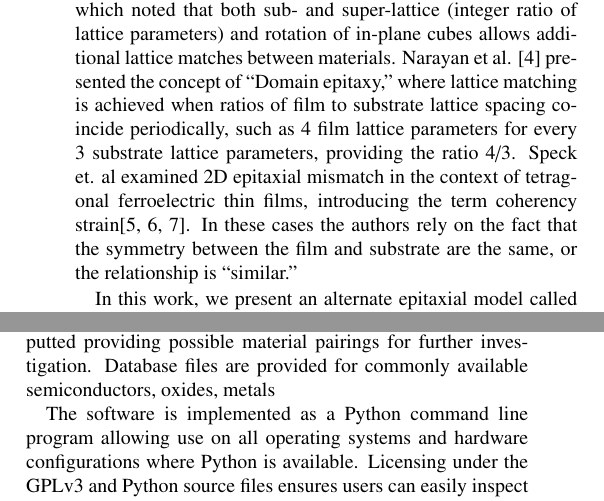
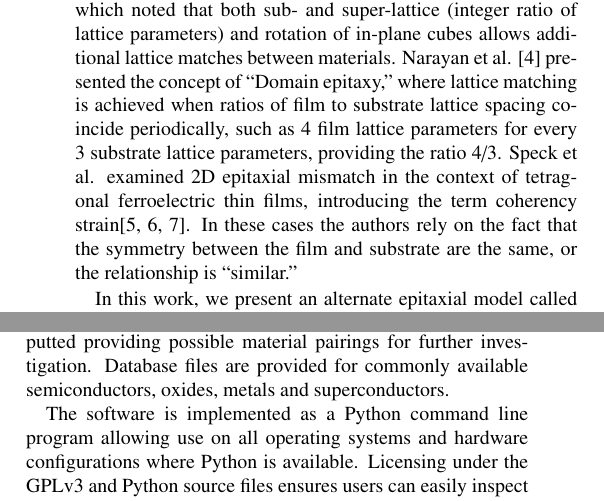
Before and after one commit to gdevenyi/lattice_matcher, a LaTeX paper (paper/lattice_matcher.tex): two parts of the columns of pages 1 and 2 of 5, joined at a grey line, cut so that both start at the same text. Compiled offline with pdfLaTeX.

Commit message:
Changes from style-check.rb

```diff
--- a/paper/lattice_matcher.tex
+++ b/paper/lattice_matcher.tex
@@ -107,7 +107,7 @@ The lattice match (or it’s compliment, mismatch) between two crystal is a cent
 \text{mismatch} = 1 - \frac{a_f}{a_s} \label{eqn:mismatch}
 \end{equation}
 
-There have been several extensions made to the basic ideas of epitaxial mismatch, Palmstrom et al. \cite{Palmstrom1995} presented a model which noted that both sub- and super-lattice (integer ratio of lattice parameters) and rotation of in-plane cubes allows additional lattice matches between materials. Narayan et al. \cite{Narayan2003} presented the concept of ``Domain epitaxy,'' where lattice matching is achieved when ratios of film to substrate lattice spacing coincide periodically, such as 4 film lattice parameters for every 3 substrate lattice parameters, providing the ratio 4/3. Speck et. al examined 2D epitaxial mismatch in the context of tetragonal ferroelectric thin films, introducing the term coherency strain\cite{Speck1995,Speck1994,Speck1994a}. In these cases the authors rely on the fact that the symmetry between the film and substrate are the same, or the relationship is “similar.”
+There have been several extensions made to the basic ideas of epitaxial mismatch, Palmstrom et al. \cite{Palmstrom1995} presented a model which noted that both sub- and super-lattice (integer ratio of lattice parameters) and rotation of in-plane cubes allows additional lattice matches between materials. Narayan et al. \cite{Narayan2003} presented the concept of ``Domain epitaxy,'' where lattice matching is achieved when ratios of film to substrate lattice spacing coincide periodically, such as 4 film lattice parameters for every 3 substrate lattice parameters, providing the ratio 4/3. Speck et al. examined 2D epitaxial mismatch in the context of tetragonal ferroelectric thin films, introducing the term coherency strain\cite{Speck1995,Speck1994,Speck1994a}. In these cases the authors rely on the fact that the symmetry between the film and substrate are the same, or the relationship is “similar.”
 
 In this work, we present an alternate epitaxial model called ``surface net matching.'' In this model of epitaxial matching, matches are expressed via the alignment of two dimensional nets projected onto the epitaxial interface. This allows for new types of epitaxial matches, as two dimensional projections of lattices can have different symmetries than the bulk, such as cubic crystals where (001) is 4-fold, (111) is 3-fold and (011) is 2-fold. Under this model, we derive and present several new lattice match conditions for cubic, tetragonal, and hexagonal material systems. Matching projected two dimensional nets reveals epitaxial matches between materials from different crystal systems that may have technological relevance. The ideas behind this model and software have been used to investigate a number of new heteroepitaxial growth systems \cite{Devenyi2009,Neretina2006,Neretina2008b}.
 
@@ -173,7 +173,7 @@ With the side lengths of each of the 2D surface nets now defined in terms of the
 In addition to the application of these lattice matching relationships to slices through bulk crystals, the surface net matching idea extends to the concept of surface reconstructions. There are numerous single crystals, particularly in the oxide family, which form surface reconstructions on their exposed faces through various combinations of annealing temperatures, atmospheres and surface crystal directions. These surface reconstructions are stable at temperatures below their formation temperature, and possess different symmetries than their host crystal. These reconstructions present unique 2D surface nets which can host epitaxial crystals which typically would not match to the host crystal. This process is distinct from the intentional reconstructions performed on simple crystals such as silicon, as silicon reconstructions are destroyed by the formation of the growing epitaxial crystal. These stable surface reconstructions have been successfully used to influence the epitaxial growth of CdTe thin films on SrTiO$_3$\cite{Neretina2009a}.
 
 \section{Implementation}
-In order to facilitate the calculation of this large number of new lattice match conditions, we have developed a software program which accepts as input substrate and film database files containing: material names, crystal system and lattice parameters; and a tolerance of lattice mismatch. All symmetry-allowed lattice matches within the specified tolerance are outputted providing possible material pairings for further investigation. Database files are provided for commonly available semiconductors, oxides, metals
+In order to facilitate the calculation of this large number of new lattice match conditions, we have developed a software program which accepts as input substrate and film database files containing: material names, crystal system and lattice parameters; and a tolerance of lattice mismatch. All symmetry-allowed lattice matches within the specified tolerance are outputted providing possible material pairings for further investigation. Database files are provided for commonly available semiconductors, oxides, metals and superconductors.
 
 The software is implemented as a Python command line program allowing use on all operating systems and hardware configurations where Python is available. Licensing under the GPLv3 and Python source files ensures users can easily inspect and change the software, while requiring those who change the software to release their results back to the scientific community. The database file format is a flat, tab-separated list of names, crystal types and lattice parameters. Based on substrate and film input data, all symmetry allowed lattice mismatches are computed. Of particular interest is computation of the ratio parameter ($r$), which is achieved through the application of the following code:
 \begin{verbatim}
```
